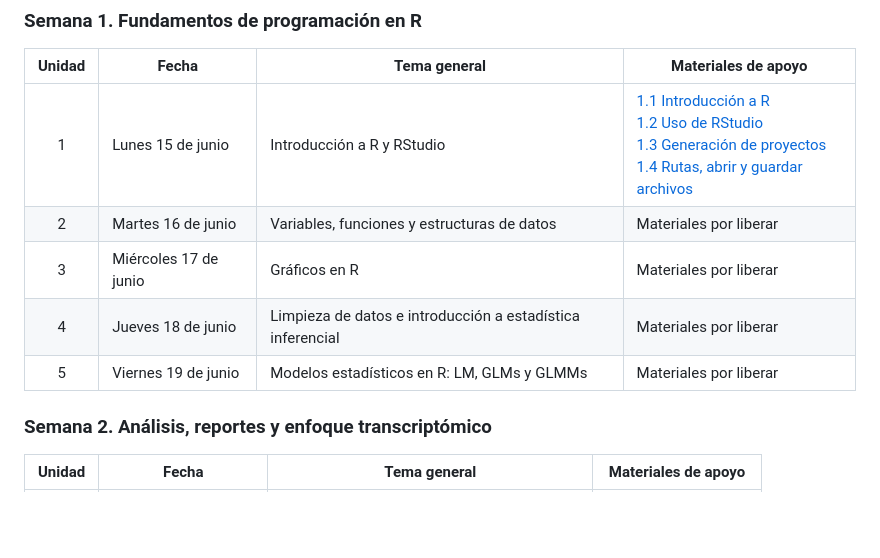
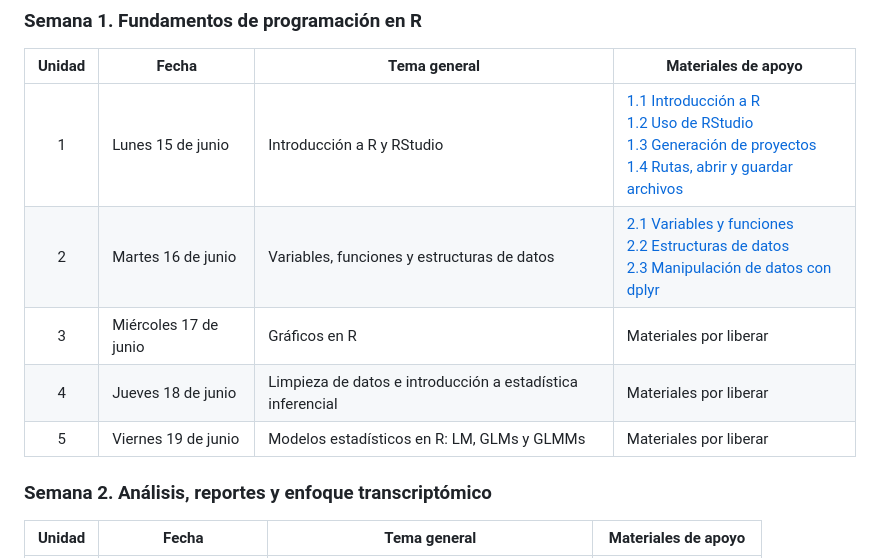
Before and after one commit to NellyJazminPC/Fun-R-transcript, a Markdown page: README.md, the part around the change. Drawn GitHub-style; blank space fills up the shorter version.

```diff
--- a/README.md
+++ b/README.md
@@ -91,10 +91,10 @@ Los materiales se liberarán progresivamente. Al inicio de cada sesión se indic
 | Unidad | Fecha                 | Tema general                                               | Materiales de apoyo                                                                                                                                                                                                                                                          |
 | :----: | --------------------- | ---------------------------------------------------------- | ---------------------------------------------------------------------------------------------------------------------------------------------------------------------------------------------------------------------------------------------------------------------------- |
 |    1   | Lunes 15 de junio     | Introducción a R y RStudio                                 | [1.1 Introducción a R](doc/Unidad_01/U1_1_Intro_R.md)<br>[1.2 Uso de RStudio](doc/Unidad_01/U1_2_Rstudio.md)<br>[1.3 Generación de proyectos](doc/Unidad_01/U1_3_Gestion_proyectos.md)<br>[1.4 Rutas, abrir y guardar archivos](doc/Unidad_01/U1_4_Leer_guardar_archivos.md) |
-|    2   | Martes 16 de junio    | Variables, funciones y estructuras de datos                | Materiales por liberar                                                                                                                                                                                                                                                       |
+|    2   | Martes 16 de junio    | Variables, funciones y estructuras de datos                | [2.1 Variables y funciones](doc/Unidad_02/U2_1_Intro_var_funciones.md)<br>[2.2 Estructuras de datos](doc/Unidad_02/U2_2_Estructuras_datos.md)<br>[2.3 Manipulación de datos con dplyr](doc/Unidad_02/U2_3_Manipulacion_datos.md)                                             |
 |    3   | Miércoles 17 de junio | Gráficos en R                                              | Materiales por liberar                                                                                                                                                                                                                                                       |
 |    4   | Jueves 18 de junio    | Limpieza de datos e introducción a estadística inferencial | Materiales por liberar                                                                                                                                                                                                                                                       |
-|    5   | Viernes 19 de junio   | Modelos estadísticos en R: LM, GLMs y GLMMs                                  | Materiales por liberar                                                                                                                                                                                                                                                       |
+|    5   | Viernes 19 de junio   | Modelos estadísticos en R: LM, GLMs y GLMMs                | Materiales por liberar                                                                                                                                                                                                                                                       |
 
 ### Semana 2. Análisis, reportes y enfoque transcriptómico
 
```
